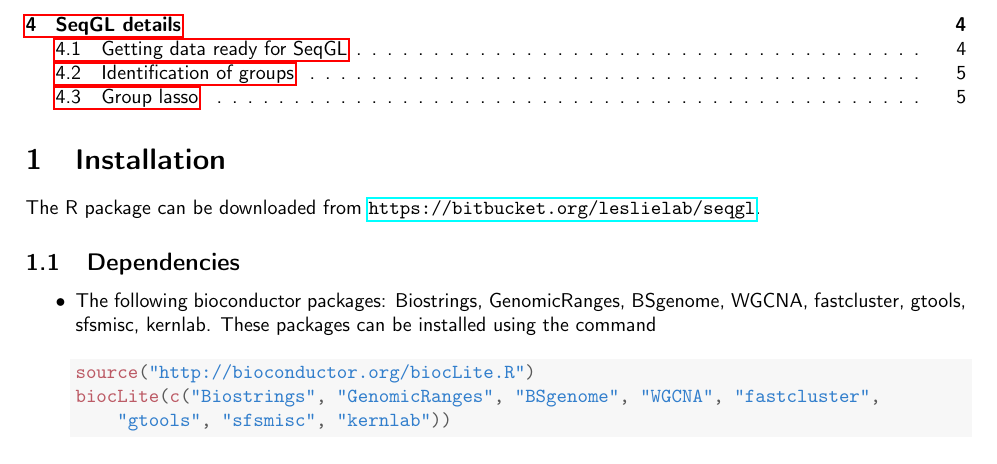
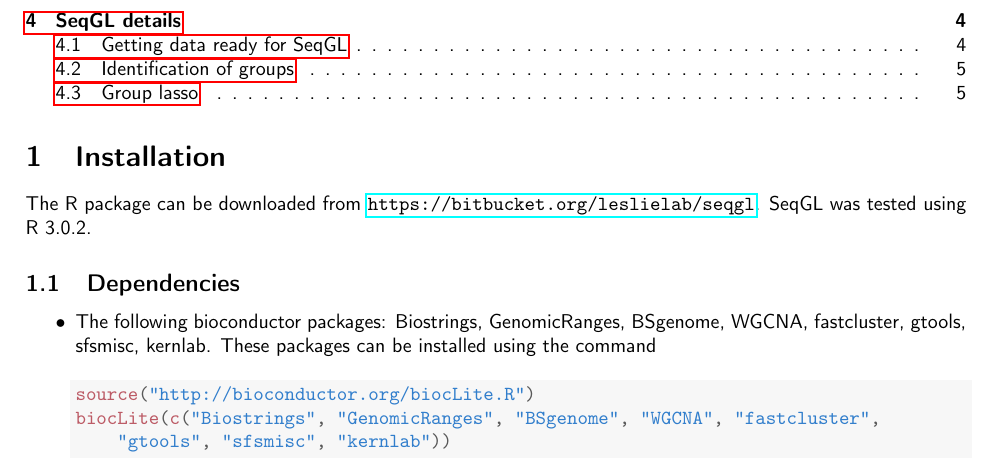
Before and after one commit to ManuSetty/SeqGL, a LaTeX paper (inst/doc/SeqGL.tex): part of page 1 of 7, cut so that both start at the same text. Compiled offline with pdfLaTeX.

Commit message:
Updating documentation to include R version

```diff
--- a/inst/doc/SeqGL.tex
+++ b/inst/doc/SeqGL.tex
@@ -93,7 +93,7 @@ SeqGL is a new group lasso-based algorithm to extract multiple transcription fac
 \tableofcontents
 
 \section{Installation}
-The R package can be downloaded from \url{https://bitbucket.org/leslielab/seqgl}.
+The R package can be downloaded from \url{https://bitbucket.org/leslielab/seqgl}. SeqGL was tested using R 3.0.2.
 \subsection {Dependencies}
 
 \begin{itemize}
```
Also changed, not shown: inst/doc/SeqGL.pdf.
